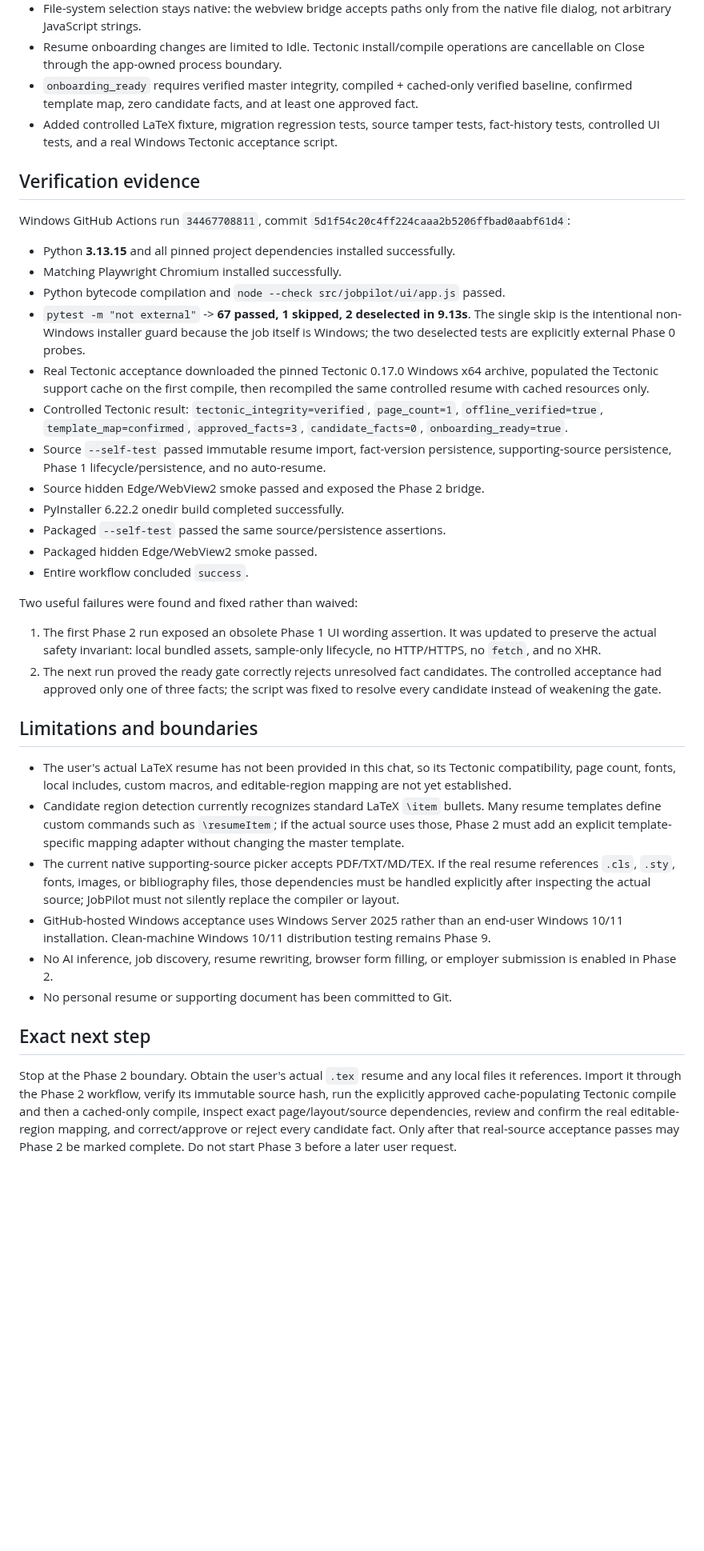
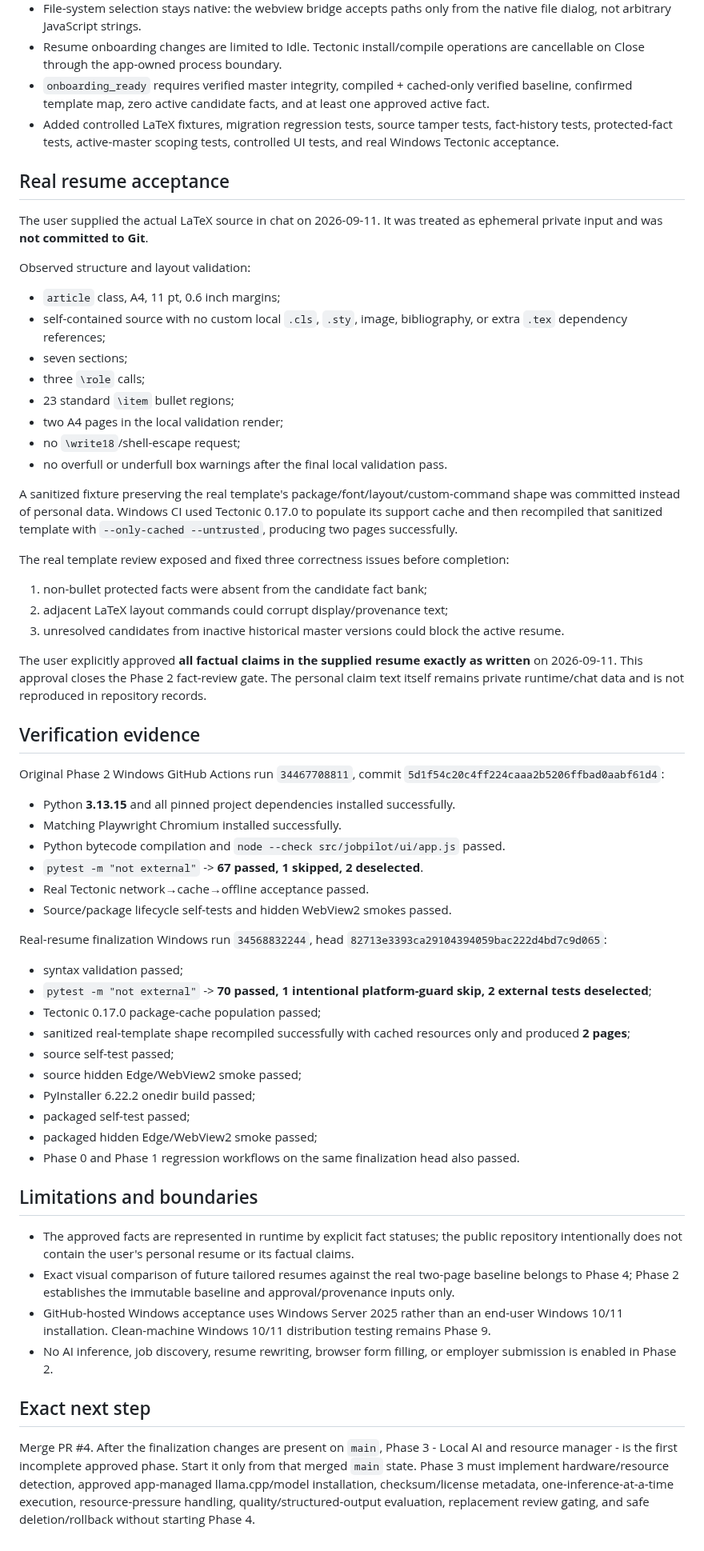
Before and after one commit to AaryaMody1301/jobpilot-local, a Markdown page: PROGRESS.md, the part around one of its changes. Shown at 80% size. Drawn GitHub-style; blank space fills up the shorter version.

Commit message:
docs: record Phase 2 real-resume acceptance

```diff
--- a/PROGRESS.md
+++ b/PROGRESS.md
@@ -28,40 +32,65 @@ Status: **implemented and controlled-fixture verified; blocked/partial pending t
 - Added Phase 2 UI for master/supporting import, compiler status, explicit cache actions, baseline state, editable-region confirmation, and fact correction/approval.
 - File-system selection stays native: the webview bridge accepts paths only from the native file dialog, not arbitrary JavaScript strings.
 - Resume onboarding changes are limited to Idle. Tectonic install/compile operations are cancellable on Close through the app-owned process boundary.
-- `onboarding_ready` requires verified master integrity, compiled + cached-only verified baseline, confirmed template map, zero candidate facts, and at least one approved fact.
-- Added controlled LaTeX fixture, migration regression tests, source tamper tests, fact-history tests, controlled UI tests, and a real Windows Tectonic acceptance script.
+- `onboarding_ready` requires verified master integrity, compiled + cached-only verified baseline, confirmed template map, zero active candidate facts, and at least one approved active fact.
+- Added controlled LaTeX fixtures, migration regression tests, source tamper tests, fact-history tests, protected-fact tests, active-master scoping tests, controlled UI tests, and real Windows Tectonic acceptance.
+
+## Real resume acceptance
+
+The user supplied the actual LaTeX source in chat on 2026-09-11. It was treated as ephemeral private input and was **not committed to Git**.
+
+Observed structure and layout validation:
+
+- `article` class, A4, 11 pt, 0.6 inch margins;
+- self-contained source with no custom local `.cls`, `.sty`, image, bibliography, or extra `.tex` dependency references;
+- seven sections;
+- three `\role` calls;
+- 23 standard `\item` bullet regions;
+- two A4 pages in the local validation render;
+- no `\write18`/shell-escape request;
+- no overfull or underfull box warnings after the final local validation pass.
+
+A sanitized fixture preserving the real template's package/font/layout/custom-command shape was committed instead of personal data. Windows CI used Tectonic 0.17.0 to populate its support cache and then recompiled that sanitized template with `--only-cached --untrusted`, producing two pages successfully.
+
+The real template review exposed and fixed three correctness issues before completion:
+
+1. non-bullet protected facts were absent from the candidate fact bank;
+2. adjacent LaTeX layout commands could corrupt display/provenance text;
+3. unresolved candidates from inactive historical master versions could block the active resume.
+
+The user explicitly approved **all factual claims in the supplied resume exactly as written** on 2026-09-11. This approval closes the Phase 2 fact-review gate. The personal claim text itself remains private runtime/chat data and is not reproduced in repository records.
 
 ## Verification evidence
 
-Windows GitHub Actions run `34467708811`, commit `5d1f54c20c4ff224caaa2b5206ffbad0aabf61d4`:
+Original Phase 2 Windows GitHub Actions run `34467708811`, commit `5d1f54c20c4ff224caaa2b5206ffbad0aabf61d4`:
 
 - Python **3.13.15** and all pinned project dependencies installed successfully.
 - Matching Playwright Chromium installed successfully.
 - Python bytecode compilation and `node --check src/jobpilot/ui/app.js` passed.
-- `pytest -m "not external"` -> **67 passed, 1 skipped, 2 deselected in 9.13s**. The single skip is the intentional non-Windows installer guard because the job itself is Windows; the two deselected tests are explicitly external Phase 0 probes.
-- Real Tectonic acceptance downloaded the pinned Tectonic 0.17.0 Windows x64 archive, populated the Tectonic support cache on the first compile, then recompiled the same controlled resume with cached resources only.
-- Controlled Tectonic result: `tectonic_integrity=verified`, `page_count=1`, `offline_verified=true`, `template_map=confirmed`, `approved_facts=3`, `candidate_facts=0`, `onboarding_ready=true`.
-- Source `--self-test` passed immutable resume import, fact-version persistence, supporting-source persistence, Phase 1 lifecycle/persistence, and no auto-resume.
-- Source hidden Edge/WebView2 smoke passed and exposed the Phase 2 bridge.
-- PyInstaller 6.22.2 onedir build completed successfully.
-- Packaged `--self-test` passed the same source/persistence assertions.
-- Packaged hidden Edge/WebView2 smoke passed.
-- Entire workflow concluded `success`.
+- `pytest -m "not external"` -> **67 passed, 1 skipped, 2 deselected**.
+- Real Tectonic network→cache→offline acceptance passed.
+- Source/package lifecycle self-tests and hidden WebView2 smokes passed.
 
-Two useful failures were found and fixed rather than waived:
+Real-resume finalization Windows run `34568832244`, head `82713e3393ca29104394059bac222d4bd7c9d065`:
 
-1. The first Phase 2 run exposed an obsolete Phase 1 UI wording assertion. It was updated to preserve the actual safety invariant: local bundled assets, sample-only lifecycle, no HTTP/HTTPS, no `fetch`, and no XHR.
-2. The next run proved the ready gate correctly rejects unresolved fact candidates. The controlled acceptance had approved only one of three facts; the script was fixed to resolve every candidate instead of weakening the gate.
+- syntax validation passed;
+- `pytest -m "not external"` -> **70 passed, 1 intentional platform-guard skip, 2 external tests deselected**;
+- Tectonic 0.17.0 package-cache population passed;
+- sanitized real-template shape recompiled successfully with cached resources only and produced **2 pages**;
+- source self-test passed;
+- source hidden Edge/WebView2 smoke passed;
+- PyInstaller 6.22.2 onedir build passed;
+- packaged self-test passed;
+- packaged hidden Edge/WebView2 smoke passed;
+- Phase 0 and Phase 1 regression workflows on the same finalization head also passed.
 
 ## Limitations and boundaries
 
-- The user's actual LaTeX resume has not been provided in this chat, so its Tectonic compatibility, page count, fonts, local includes, custom macros, and editable-region mapping are not yet established.
-- Candidate region detection currently recognizes standard LaTeX `\item` bullets. Many resume templates define custom commands such as `\resumeItem`; if the actual source uses those, Phase 2 must add an explicit template-specific mapping adapter without changing the master template.
-- The current native supporting-source picker accepts PDF/TXT/MD/TEX. If the real resume references `.cls`, `.sty`, fonts, images, or bibliography files, those dependencies must be handled explicitly after inspecting the actual source; JobPilot must not silently replace the compiler or layout.
+- The approved facts are represented in runtime by explicit fact statuses; the public repository intentionally does not contain the user's personal resume or its factual claims.
+- Exact visual comparison of future tailored resumes against the real two-page baseline belongs to Phase 4; Phase 2 establishes the immutable baseline and approval/provenance inputs only.
 - GitHub-hosted Windows acceptance uses Windows Server 2025 rather than an end-user Windows 10/11 installation. Clean-machine Windows 10/11 distribution testing remains Phase 9.
 - No AI inference, job discovery, resume rewriting, browser form filling, or employer submission is enabled in Phase 2.
-- No personal resume or supporting document has been committed to Git.
 
 ## Exact next step
 
-Stop at the Phase 2 boundary. Obtain the user's actual `.tex` resume and any local files it references. Import it through the Phase 2 workflow, verify its immutable source hash, run the explicitly approved cache-populating Tectonic compile and then a cached-only compile, inspect exact page/layout/source dependencies, review and confirm the real editable-region mapping, and correct/approve or reject every candidate fact. Only after that real-source acceptance passes may Phase 2 be marked complete. Do not start Phase 3 before a later user request.
+Merge PR #4. After the finalization changes are present on `main`, Phase 3 - Local AI and resource manager - is the first incomplete approved phase. Start it only from that merged `main` state. Phase 3 must implement hardware/resource detection, approved app-managed llama.cpp/model installation, checksum/license metadata, one-inference-at-a-time execution, resource-pressure handling, quality/structured-output evaluation, replacement review gating, and safe deletion/rollback without starting Phase 4.
```
Also changed, not shown: other parts of PROGRESS.md (+6 -2 lines).
